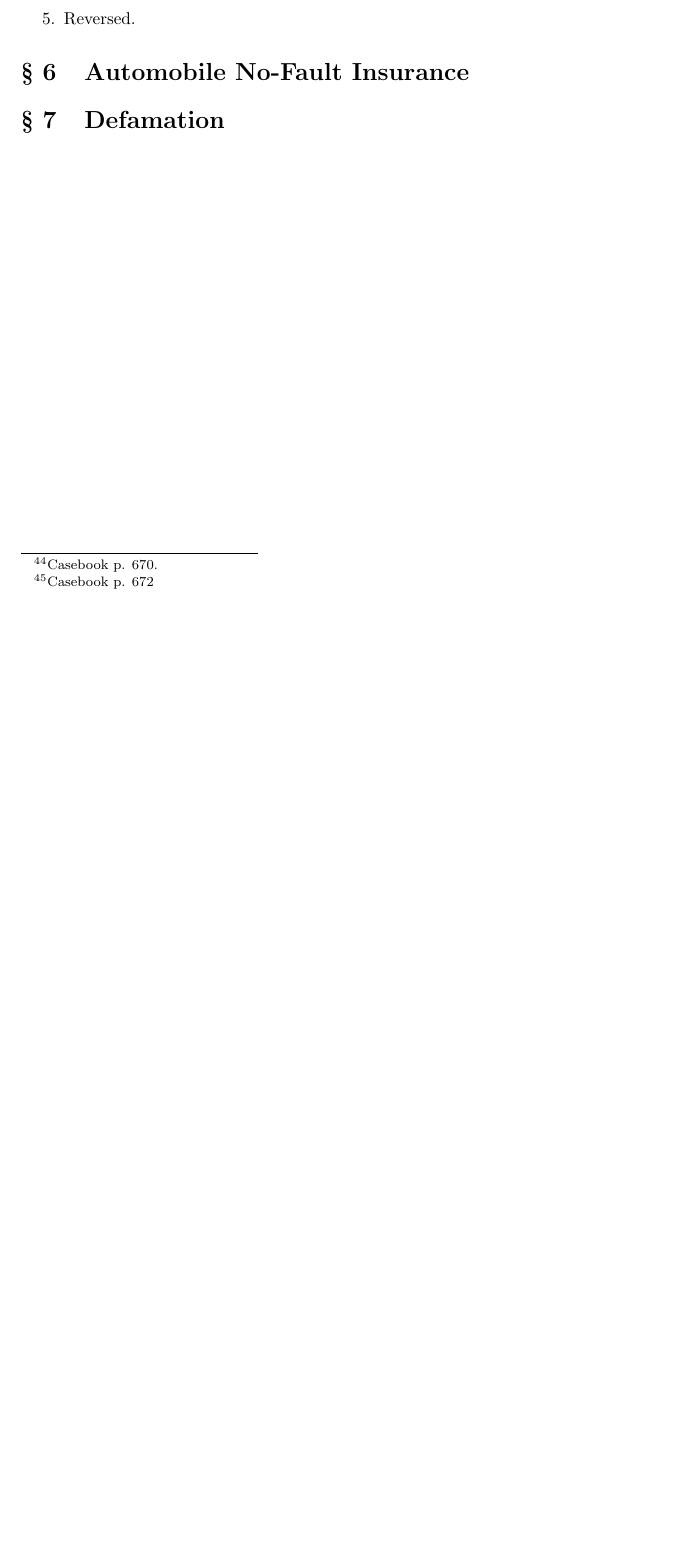
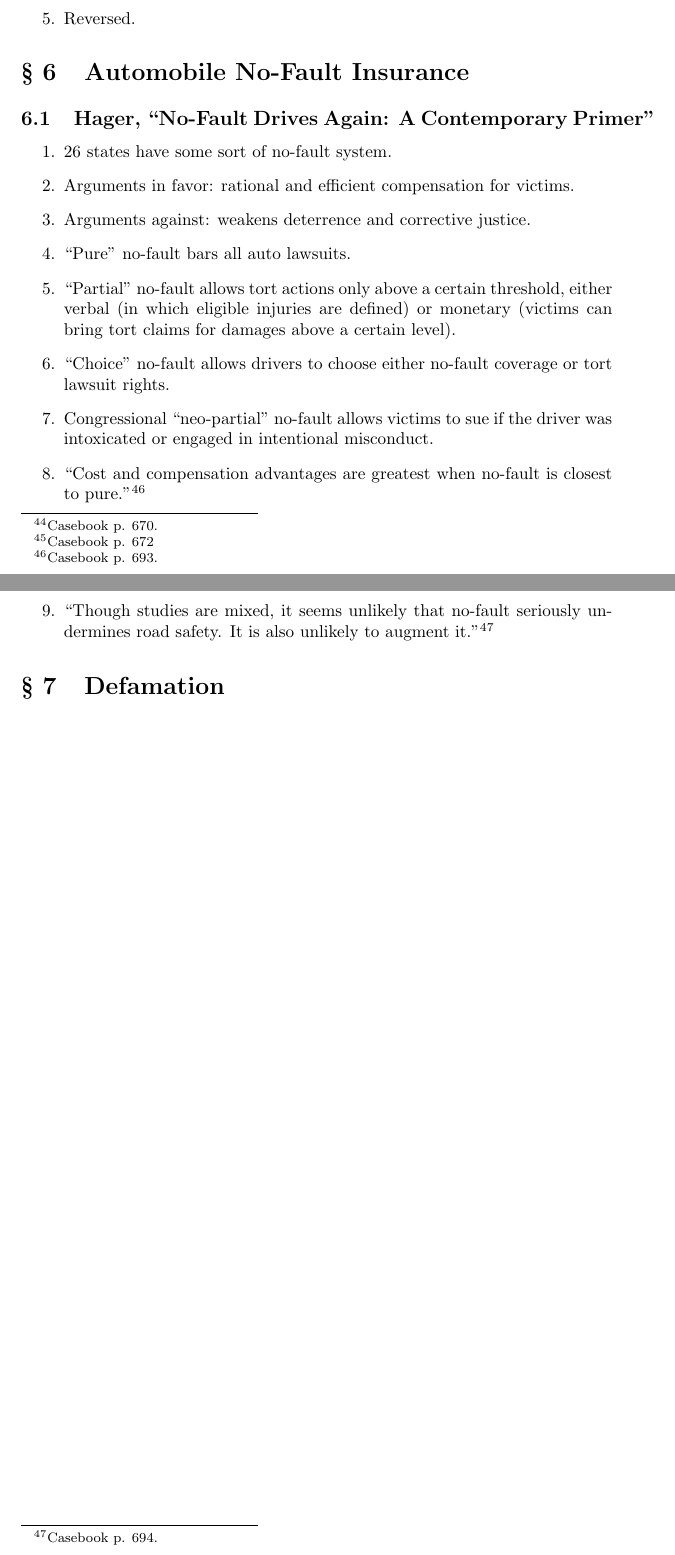
Before and after one commit to morninj/torts-outline, a LaTeX document (outline.tex, which reads sections/automobile-no-fault.tex): part of page 32 of 33 before the commit and two parts of pages 32 and 33 of 34 after it, the two joined at a grey line, cut so that both start at the same text, the shorter picture padded with empty space. Compiled offline with pdfLaTeX.

Commit message:
Add no-fault

```diff
--- a/sections/automobile-no-fault.tex
+++ b/sections/automobile-no-fault.tex
@@ -1 +1,23 @@
 \section{Automobile No-Fault Insurance}
+
+\subsection{Hager, ``No-Fault Drives Again: A Contemporary Primer''}
+
+\begin{enumerate}
+    \item 26 states have some sort of no-fault system.
+    \item Arguments in favor: rational and efficient compensation for victims.
+    \item Arguments against: weakens deterrence and corrective justice.
+    \item ``Pure'' no-fault bars all auto lawsuits.
+    \item ``Partial'' no-fault allows tort actions only above a certain
+    threshold, either verbal (in which eligible injuries are defined) or
+    monetary (victims can bring tort claims for damages above a certain
+    level).
+    \item ``Choice'' no-fault allows drivers to choose either no-fault coverage
+    or tort lawsuit rights.
+    \item Congressional ``neo-partial'' no-fault allows victims to sue if the
+    driver was intoxicated or engaged in intentional misconduct.
+    \item ``Cost and compensation advantages are greatest when no-fault is
+    closest to pure.''\footnote{Casebook p. 693.}
+    \item ``Though studies are mixed, it seems unlikely that no-fault
+    seriously undermines road safety. It is also unlikely to augment
+    it.''\footnote{Casebook p. 694.}
+\end{enumerate}
```
Also changed, not shown: outline.pdf.
